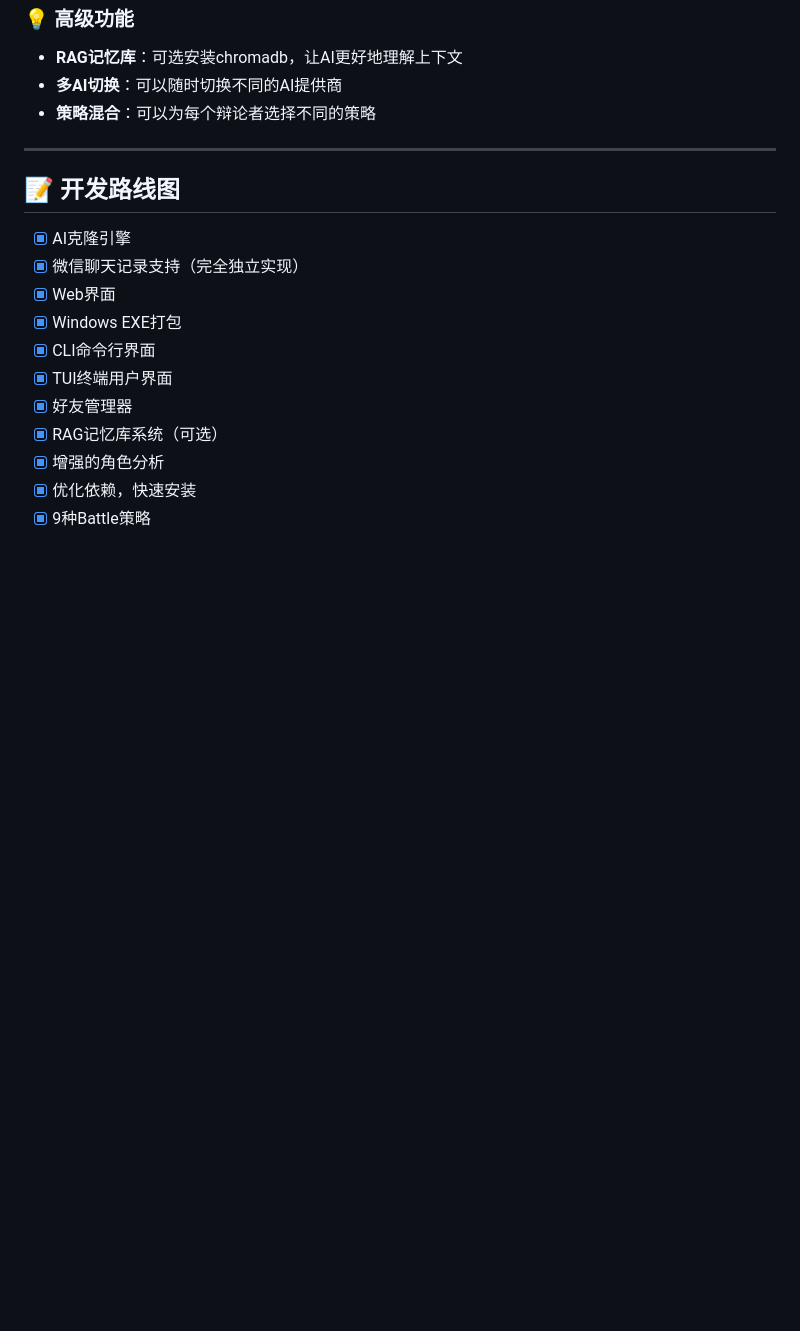
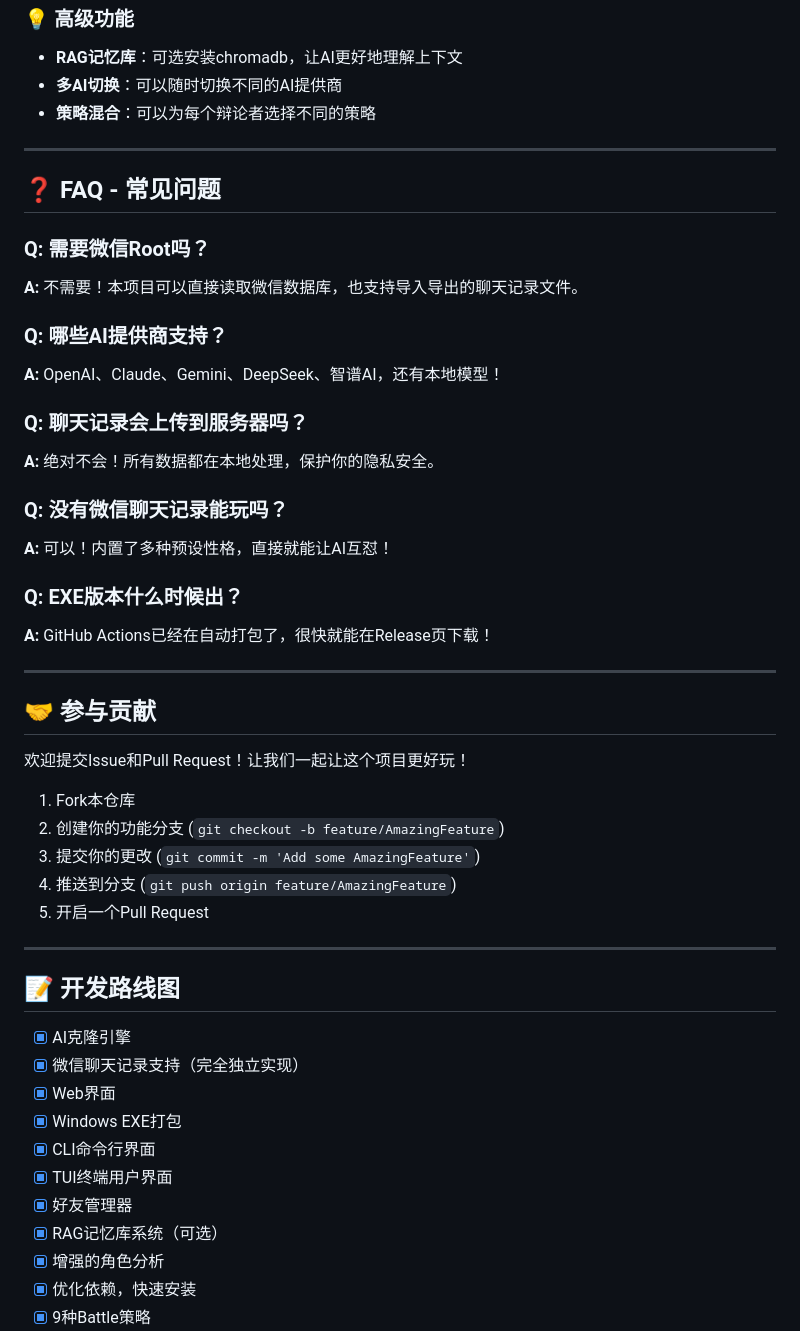
Before and after one commit to le700/e-battle, a Markdown page: README.md, the part around one of its changes. Drawn GitHub-style; blank space fills up the shorter version.

```diff
--- a/README.md
+++ b/README.md
@@ -300,6 +344,37 @@ python friendbattle.py cli debate
 
 ---
 
+## ❓ FAQ - 常见问题
+
+### Q: 需要微信Root吗？
+**A:** 不需要！本项目可以直接读取微信数据库，也支持导入导出的聊天记录文件。
+
+### Q: 哪些AI提供商支持？
+**A:** OpenAI、Claude、Gemini、DeepSeek、智谱AI，还有本地模型！
+
+### Q: 聊天记录会上传到服务器吗？
+**A:** 绝对不会！所有数据都在本地处理，保护你的隐私安全。
+
+### Q: 没有微信聊天记录能玩吗？
+**A:** 可以！内置了多种预设性格，直接就能让AI互怼！
+
+### Q: EXE版本什么时候出？
+**A:** GitHub Actions已经在自动打包了，很快就能在Release页下载！
+
+---
+
+## 🤝 参与贡献
+
+欢迎提交Issue和Pull Request！让我们一起让这个项目更好玩！
+
+1. Fork本仓库
+2. 创建你的功能分支 (`git checkout -b feature/AmazingFeature`)
+3. 提交你的更改 (`git commit -m 'Add some AmazingFeature'`)
+4. 推送到分支 (`git push origin feature/AmazingFeature`)
+5. 开启一个Pull Request
+
+---
+
 ## 📝 开发路线图
 
 - [x] AI克隆引擎
```
Also changed, not shown: other parts of README.md (+51 -7 lines), PROMOTION.md (added, +137 -0 lines), README_zh.md (+82 -7 lines).
